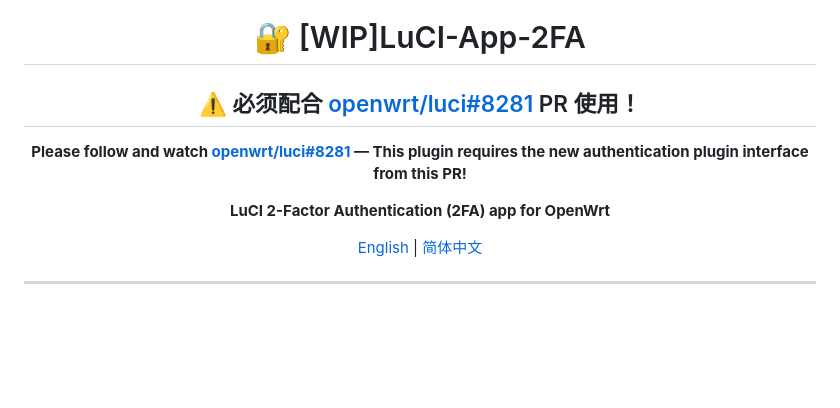
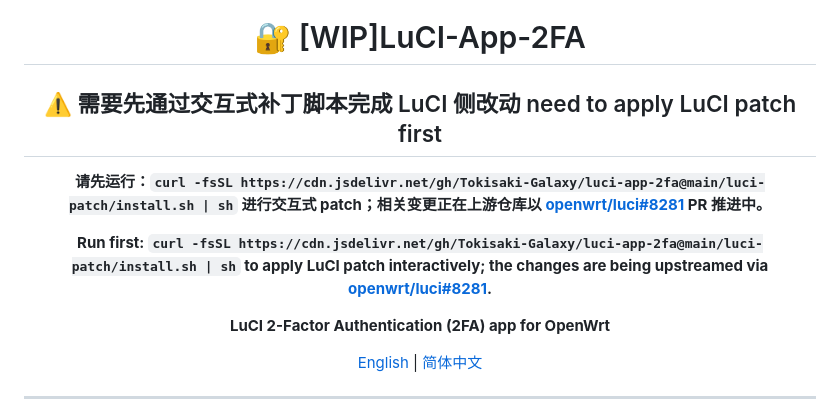
Before and after one commit to Tokisaki-Galaxy/luci-app-2fa, a Markdown page: README.md, the part around the change. Drawn GitHub-style; blank space fills up the shorter version.

```diff
--- a/README.md
+++ b/README.md
@@ -6,8 +6,10 @@
 
 # 🔐 [WIP]LuCI-App-2FA
 
-## ⚠️ 必须配合 [openwrt/luci#8281](https://github.com/openwrt/luci/pull/8281) PR 使用！
-**Please follow and watch [openwrt/luci#8281](https://github.com/openwrt/luci/pull/8281) — This plugin requires the new authentication plugin interface from this PR!**
+## ⚠️ 需要先通过交互式补丁脚本完成 LuCI 侧改动  need to apply LuCI patch first
+**请先运行：`curl -fsSL https://cdn.jsdelivr.net/gh/Tokisaki-Galaxy/luci-app-2fa@main/luci-patch/install.sh | sh` 进行交互式 patch；相关变更正在上游仓库以 [openwrt/luci#8281](https://github.com/openwrt/luci/pull/8281) PR 推进中。**
+
+**Run first: `curl -fsSL https://cdn.jsdelivr.net/gh/Tokisaki-Galaxy/luci-app-2fa@main/luci-patch/install.sh | sh` to apply LuCI patch interactively; the changes are being upstreamed via [openwrt/luci#8281](https://github.com/openwrt/luci/pull/8281).**
 
 **LuCI 2-Factor Authentication (2FA) app for OpenWrt**
 
```
